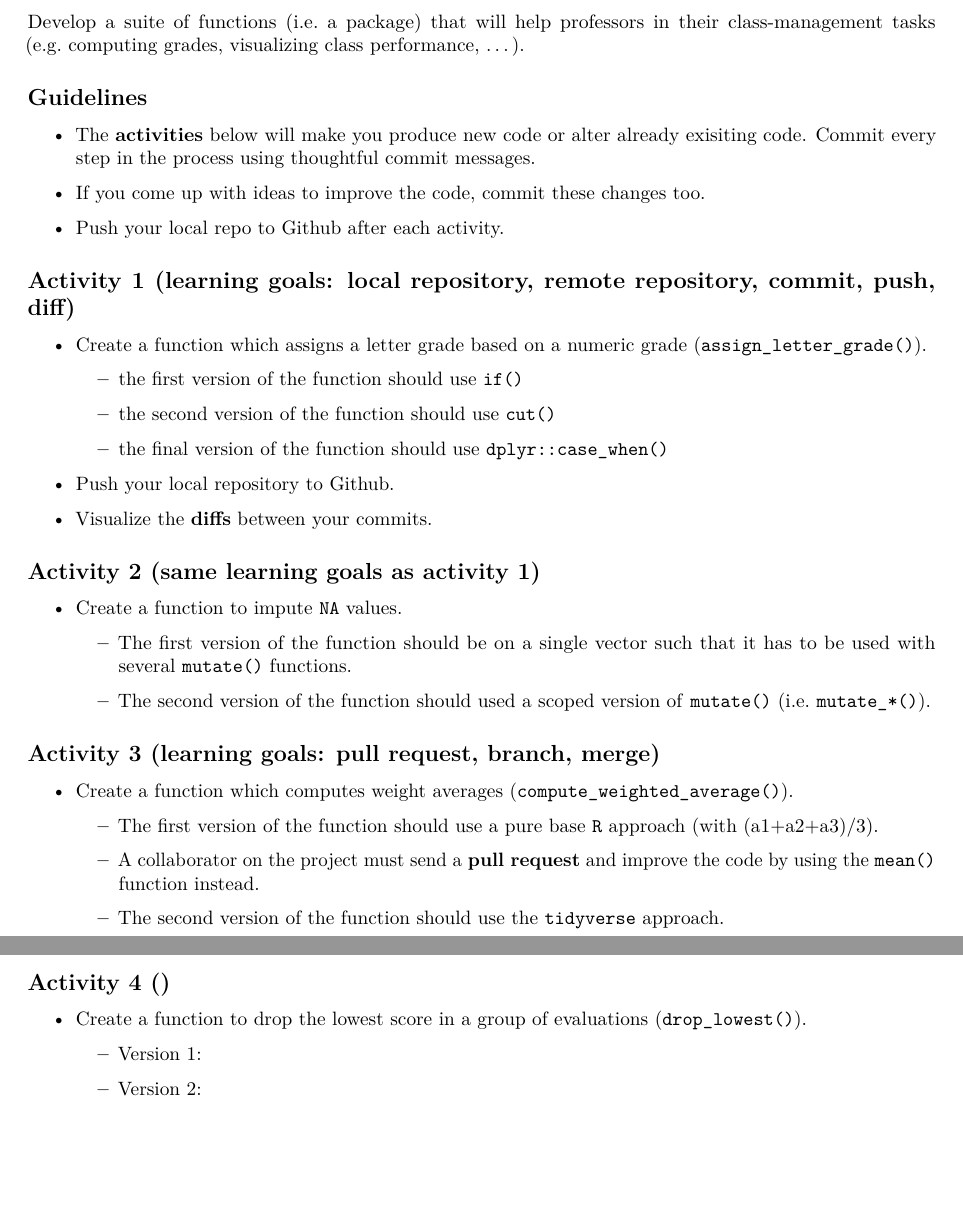
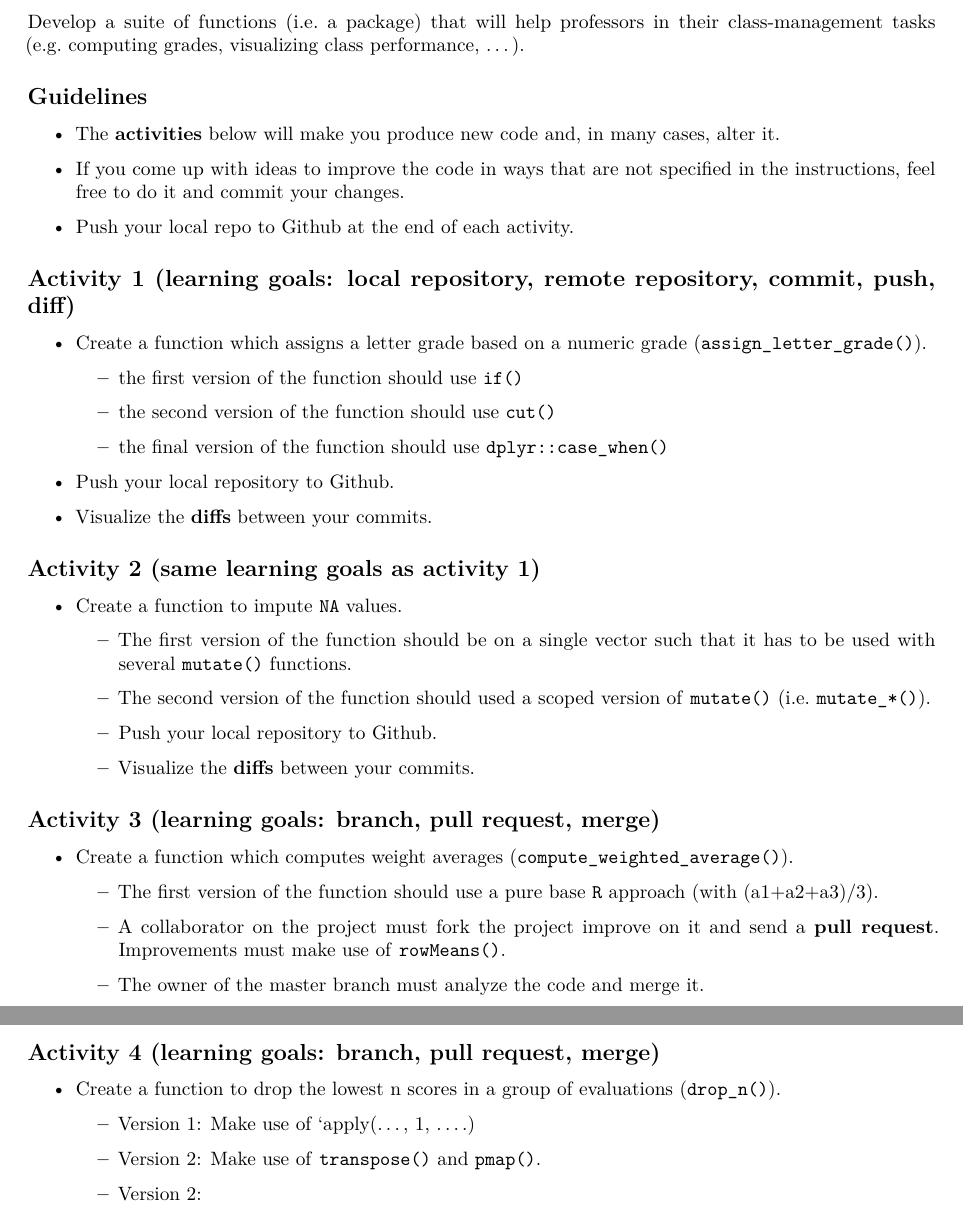
Before and after one commit to gueyenono/version_control_training, an R Markdown document (version_control_training.Rmd): two parts of pages 1 and 2 of 2, joined at a grey line, cut so that both start at the same text, the shorter picture padded with empty space. Rendered offline with R 4.5, knitr and Pandoc, then LaTeX, with nearby package versions.

Commit message:
Updated the training with specific guidelines.

```diff
--- a/version_control_training.Rmd
+++ b/version_control_training.Rmd
@@ -16,11 +16,11 @@ Develop a suite of functions (i.e. a package) that will help professors in their
 
 ## Guidelines
 
-- The **activities** below will make you produce new code or alter already exisiting code. Commit every step in the process using thoughtful commit messages.
+- The **activities** below will make you produce new code and, in many cases, alter it.
 
-- If you come up with ideas to improve the code, commit these changes too.
+- If you come up with ideas to improve the code in ways that are not specified in the instructions, feel free to do it and commit your changes.
 
-- Push your local repo to Github after each activity.
+- Push your local repo to Github at the end of each activity.
 
 
 ## Activity 1 (learning goals: local repository, remote repository, commit, push, diff)
@@ -46,22 +46,28 @@ Develop a suite of functions (i.e. a package) that will help professors in their
 
 	- The second version of the function should used a scoped version of `mutate()` (i.e. `mutate_*()`).
 
+	- Push your local repository to Github.
 
-## Activity 3 (learning goals: pull request, branch, merge)
+	- Visualize the **diffs** between your commits.
+
+
+## Activity 3 (learning goals: branch, pull request, merge)
 
 - Create a function which computes weight averages (`compute_weighted_average()`).
 
 	- The first version of the function should use a pure base `R` approach (with (a1+a2+a3)/3).
 
-	- A collaborator on the project  must send a **pull request** and improve the code by using the `mean()` function instead.
+	- A collaborator on the project must fork the project improve on it and send a **pull request**. Improvements must make use of `rowMeans()`.
 
-	- The second version of the function should use the `tidyverse` approach.
+	- The owner of the master branch must analyze the code and merge it.
 
 
-## Activity 4 ()
+## Activity 4 (learning goals: branch, pull request, merge)
 
-- Create a function to drop the lowest score in a group of evaluations (`drop_lowest()`).
+- Create a function to drop the lowest n scores in a group of evaluations (`drop_n()`).
 
-	- Version 1:
+	- Version 1: Make use of `apply(..., 1, ....)
+
+	- Version 2: Make use of `transpose()` and `pmap()`.
 
 	- Version 2:
```
